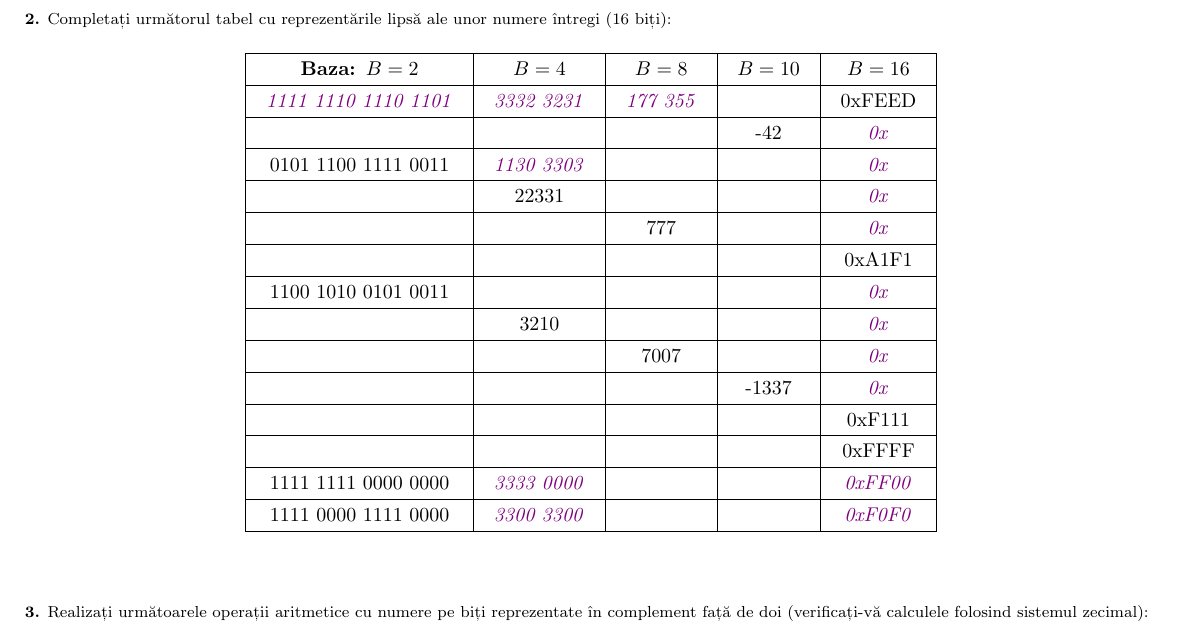
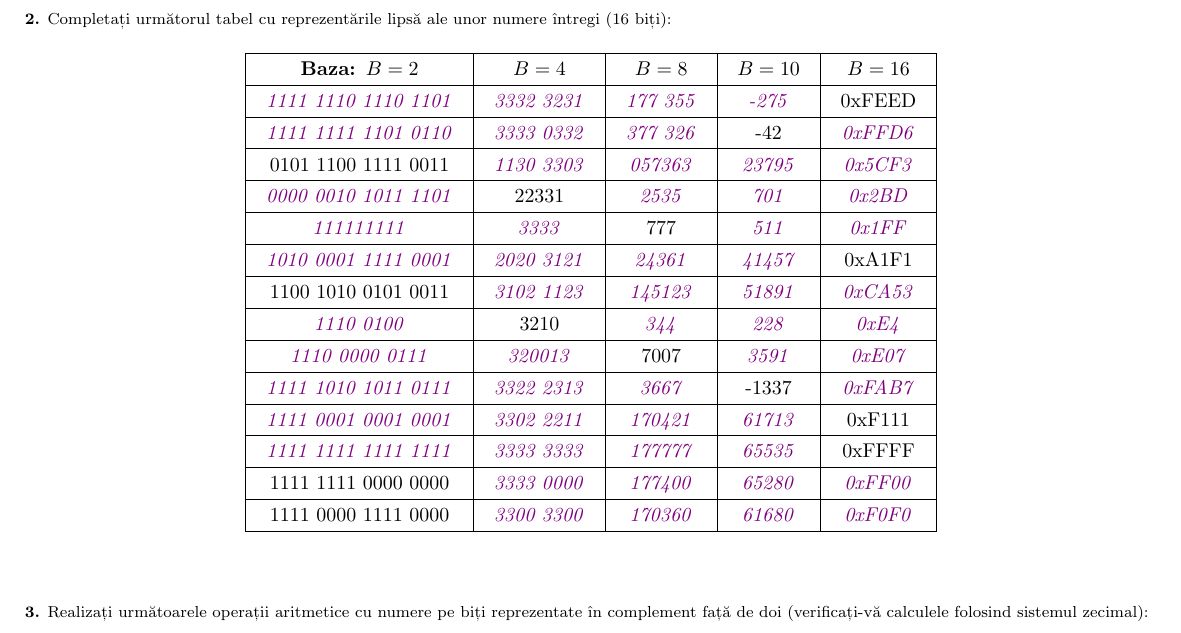
Before and after one commit to mateipiratul/tutoriat_asc_2526, a LaTeX document (seminare_asc.tex): part of page 2 of 5, cut so that both start at the same text. Compiled offline with pdfLaTeX.

Commit message:
Updated seminare_asc

```diff
--- a/seminare_asc.tex
+++ b/seminare_asc.tex
@@ -175,20 +175,20 @@
 \begin{tabular}{|c|c|c|c|c|}
 \hline
 \textbf{Baza: $B=2$} & \textbf{$B=4$} & \textbf{$B=8$} & \textbf{$B=10$} & \textbf{$B=16$} \\ \hline
- \hl{1111 1110 1110 1101} & \hl{3332 3231} & \hl{177 355} & \hl{} & 0xFEED \\ \hline
- \hl{} & \hl{} & \hl{} & -42 & \hl{0x} \\ \hline
- 0101 1100 1111 0011 & \hl{1130 3303} & \hl{} & \hl{} & \hl{0x} \\ \hline
- \hl{} & 22331 & \hl{} & \hl{} & \hl{0x} \\ \hline
- \hl{} & \hl{} & 777 & \hl{} & \hl{0x} \\ \hline
- \hl{} & \hl{} & \hl{} & \hl{} & 0xA1F1\\ \hline
- 1100 1010 0101 0011 & \hl{} & \hl{} & \hl{} & \hl{0x} \\ \hline
- \hl{} & 3210 & \hl{} & \hl{} & \hl{0x} \\ \hline
- \hl{} & \hl{} & 7007 & \hl{} & \hl{0x} \\ \hline
- \hl{} & \hl{} & \hl{} & -1337 & \hl{0x} \\ \hline
- \hl{} & \hl{} & \hl{} & \hl{} & 0xF111 \\ \hline
- \hl{} & \hl{} & \hl{} & \hl{} & 0xFFFF \\ \hline
- 1111 1111 0000 0000 & \hl{3333 0000} & \hl{} & \hl{} & \hl{0xFF00} \\ \hline
- 1111 0000 1111 0000 & \hl{3300 3300} & \hl{} & \hl{} & \hl{0xF0F0} \\ \hline
+ \hl{1111 1110 1110 1101} & \hl{3332 3231} & \hl{177 355} & \hl{-275} & 0xFEED \\ \hline
+ \hl{1111 1111 1101 0110} & \hl{3333 0332} & \hl{377 326} & -42 & \hl{0xFFD6} \\ \hline
+ 0101 1100 1111 0011 & \hl{1130 3303} & \hl{057363} & \hl{23795} & \hl{0x5CF3} \\ \hline
+ \hl{0000 0010 1011 1101} & 22331 & \hl{2535} & \hl{701} & \hl{0x2BD} \\ \hline
+ \hl{111111111} & \hl{3333} & 777 & \hl{511} & \hl{0x1FF} \\ \hline
+ \hl{1010 0001 1111 0001} & \hl{2020 3121} & \hl{24361} & \hl{41457} & 0xA1F1\\ \hline
+ 1100 1010 0101 0011 & \hl{3102 1123} & \hl{145123} & \hl{51891} & \hl{0xCA53} \\ \hline
+ \hl{1110 0100} & 3210 & \hl{344} & \hl{228} & \hl{0xE4} \\ \hline
+ \hl{1110 0000 0111} & \hl{320013} & 7007 & \hl{3591} & \hl{0xE07} \\ \hline
+ \hl{1111 1010 1011 0111} & \hl{3322 2313} & \hl{3667} & -1337 & \hl{0xFAB7} \\ \hline
+ \hl{1111 0001 0001 0001} & \hl{3302 2211} & \hl{170421} & \hl{61713} & 0xF111 \\ \hline
+ \hl{1111 1111 1111 1111} & \hl{3333 3333} & \hl{177777} & \hl{65535} & 0xFFFF \\ \hline
+ 1111 1111 0000 0000 & \hl{3333 0000} & \hl{177400} & \hl{65280} & \hl{0xFF00} \\ \hline
+ 1111 0000 1111 0000 & \hl{3300 3300} & \hl{170360} & \hl{61680} & \hl{0xF0F0} \\ \hline
 \end{tabular}
 \end{table}
 \vspace{0.75cm}
```
